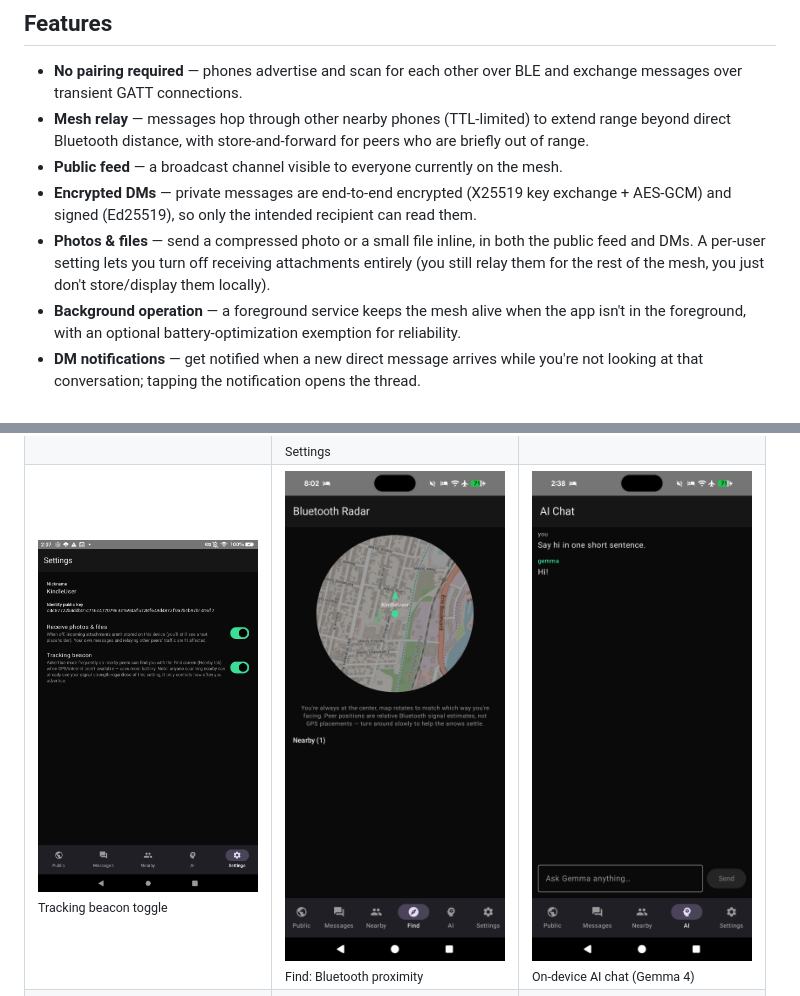
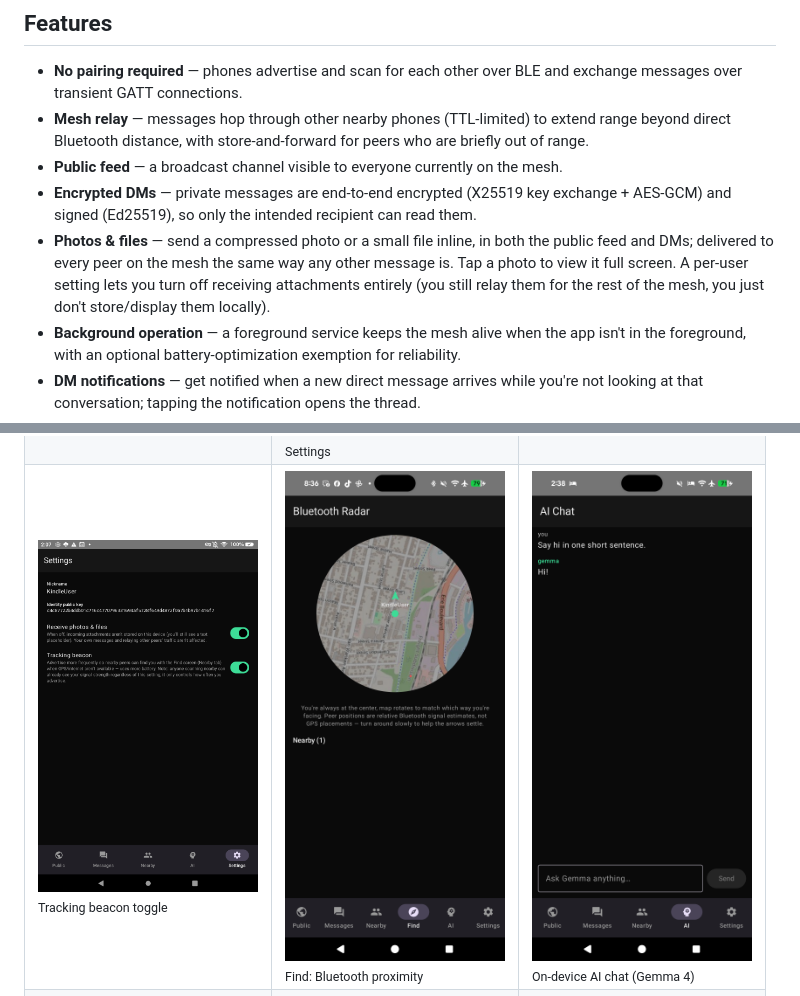
Before and after one commit to chartmann1590/bluetooth-chat, a Markdown page: README.md, 2 parts joined by grey strips. Drawn GitHub-style; pictures changed too: docs/screenshots/find-bluetooth-proximity.png.

```diff
--- a/README.md
+++ b/README.md
@@ -10,7 +10,7 @@ MeshTalk is a native Android chat app that talks over Bluetooth Low Energy (BLE)
 - **Mesh relay** — messages hop through other nearby phones (TTL-limited) to extend range beyond direct Bluetooth distance, with store-and-forward for peers who are briefly out of range.
 - **Public feed** — a broadcast channel visible to everyone currently on the mesh.
 - **Encrypted DMs** — private messages are end-to-end encrypted (X25519 key exchange + AES-GCM) and signed (Ed25519), so only the intended recipient can read them.
-- **Photos & files** — send a compressed photo or a small file inline, in both the public feed and DMs. A per-user setting lets you turn off receiving attachments entirely (you still relay them for the rest of the mesh, you just don't store/display them locally).
+- **Photos & files** — send a compressed photo or a small file inline, in both the public feed and DMs; delivered to every peer on the mesh the same way any other message is. Tap a photo to view it full screen. A per-user setting lets you turn off receiving attachments entirely (you still relay them for the rest of the mesh, you just don't store/display them locally).
 - **Background operation** — a foreground service keeps the mesh alive when the app isn't in the foreground, with an optional battery-optimization exemption for reliability.
 - **DM notifications** — get notified when a new direct message arrives while you're not looking at that conversation; tapping the notification opens the thread.
 - **Read receipts** — sent messages show a "Read" checkmark once the recipient (DM) or any peer (public feed, listing who) has opened it.
```
Also changed, not shown: other parts of README.md (+1 -1 lines), 4 other files.
